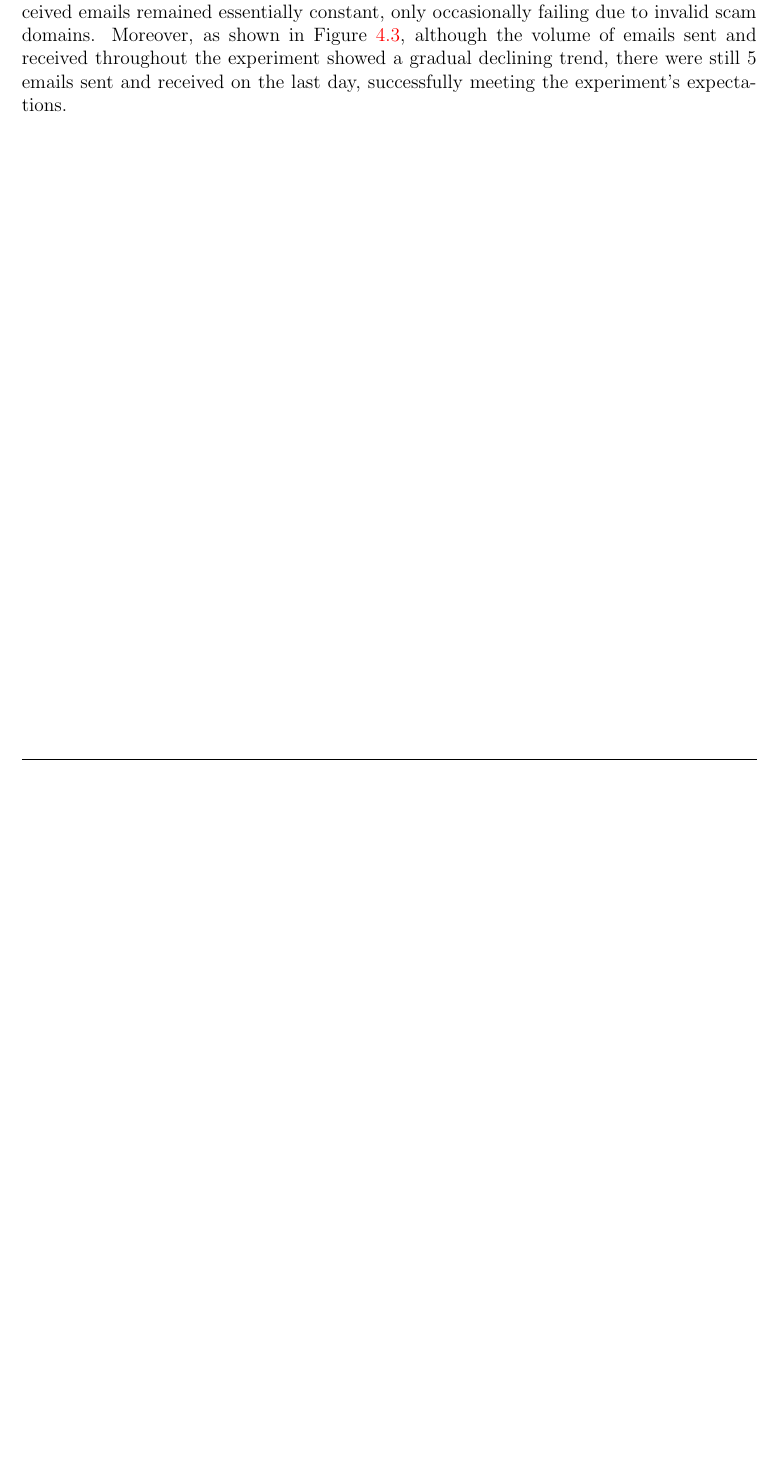
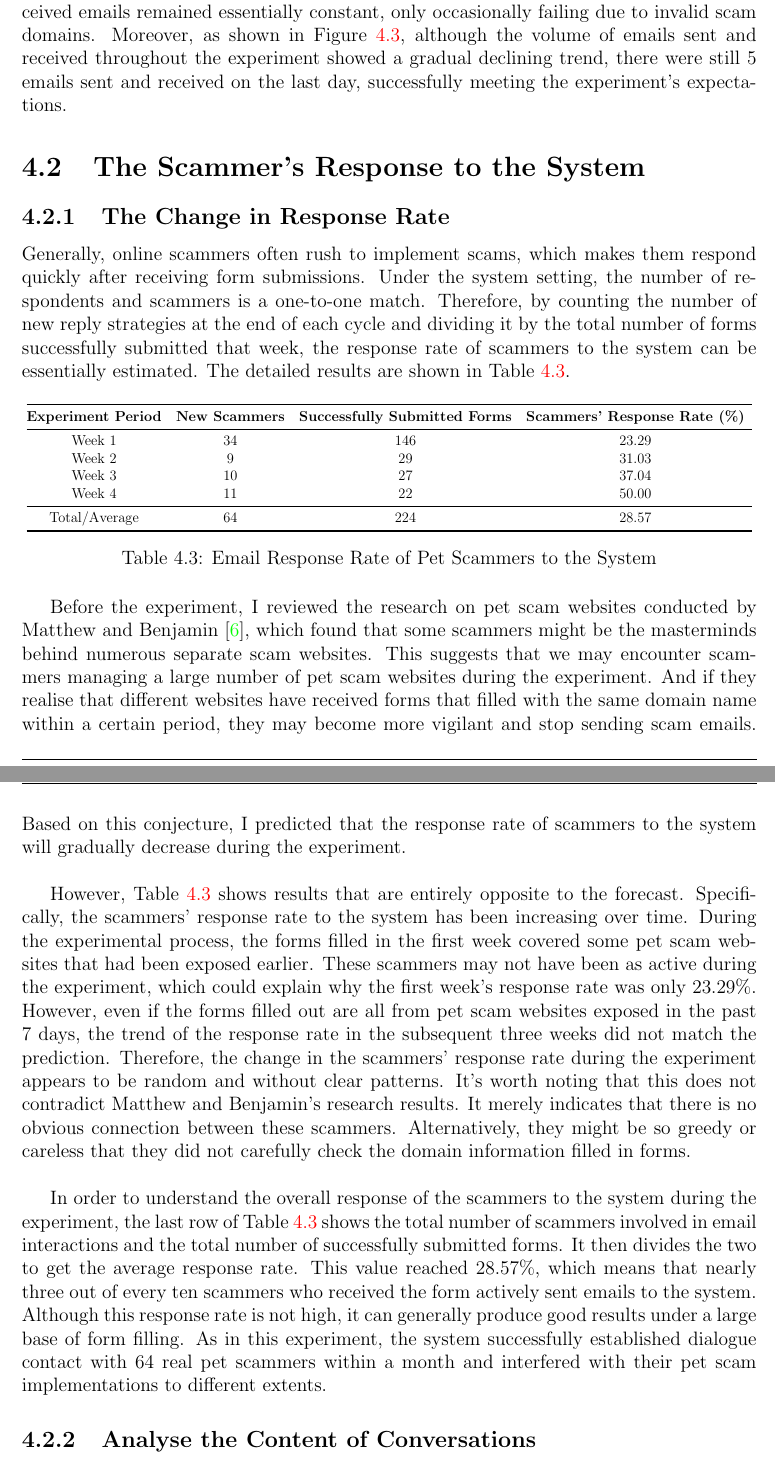
Before and after one commit to BOOMTQ/IP_Dissertation, a LaTeX thesis (essay.tex): part of page 30 of 36 before the commit and two parts of pages 30 and 31 of 37 after it, the two joined at a grey line, cut so that both start at the same text, the shorter picture padded with empty space. Compiled offline with pdfLaTeX.

Commit message:
Finish 4.2.1

```diff
--- a/essay.tex
+++ b/essay.tex
@@ -23,7 +21,7 @@
 \usepackage[a4paper, margin=1in]{geometry}
 \usepackage{booktabs}
 \usepackage{graphicx}
-
+\usepackage{array}
 
 \begin{document}
 
@@ -462,6 +460,55 @@ In order to address this misjudgement and prevent the experiment from ending pre
 
 This adjustment has immediately improved the stability of sending and receiving emails. As demonstrated in the subsequent weeks, the daily volume of sent and received emails remained essentially constant, only occasionally failing due to invalid scam domains. Moreover, as shown in Figure \ref{fig:pic12}, although the volume of emails sent and received throughout the experiment showed a gradual declining trend, there were still 5 emails sent and received on the last day, successfully meeting the experiment's expectations.
 
+\section{The Scammer's Response to the System}
+\subsection{The Change in Response Rate}
+Generally, online scammers often rush to implement scams, which makes them respond quickly after receiving form submissions. Under the system setting, the number of respondents and scammers is a one-to-one match. Therefore, by counting the number of new reply strategies at the end of each cycle and dividing it by the total number of forms successfully submitted that week, the response rate of scammers to the system can be essentially estimated. The detailed results are shown in Table \ref{tab:table3}.
+{\small
+\begin{table}[ht]
+\centering
+\label{tab:performance}
+\resizebox{\textwidth}{!}{
+\begin{tabular}{@{}ccccccc@{}}
+\toprule
+\textbf{Experiment Period} & \textbf{New Scammers} & \textbf{Successfully Submitted Forms} & \textbf{Scammers' Response Rate (\%)} \\
+\midrule
+Week 1 & 34 & 146 & 23.29 \\
+Week 2 & 9 & 29 & 31.03 \\
+Week 3 & 10 & 27 & 37.04 \\
+Week 4 & 11 & 22 & 50.00 \\
+\midrule
+Total/Average & 64 & 224 & 28.57 \\
+\bottomrule
+\end{tabular}
+}
+\caption{Email Response Rate of Pet Scammers to the System}
+\label{tab:table3}
+\end{table}
+}
+
+Before the experiment, I reviewed the research on pet scam websites conducted by Matthew and Benjamin \cite{price_resource_2020}, which found that some scammers might be the masterminds behind numerous separate scam websites. This suggests that we may encounter scammers managing a large number of pet scam websites during the experiment. And if they realise that different websites have received forms that filled with the same domain name within a certain period, they may become more vigilant and stop sending scam emails. Based on this conjecture, I predicted that the response rate of scammers to the system will gradually decrease during the experiment.
+\\
+
+However, Table \ref{tab:table3} shows results that are entirely opposite to the forecast. Specifically, the scammers' response rate to the system has been increasing over time. During the experimental process, the forms filled in the first week covered some pet scam websites that had been exposed earlier. These scammers may not have been as active during the experiment, which could explain why the first week's response rate was only 23.29\%. However, even if the forms filled out are all from pet scam websites exposed in the past 7 days, the trend of the response rate in the subsequent three weeks did not match the prediction. Therefore, the change in the scammers’ response rate during the experiment appears to be random and without clear patterns. It's worth noting that this does not contradict Matthew and Benjamin's research results. It merely indicates that there is no obvious connection between these scammers. Alternatively, they might be so greedy or careless that they did not carefully check the domain information filled in forms.
+\\
+
+In order to understand the overall response of the scammers to the system during the experiment, the last row of Table \ref{tab:table3} shows the total number of scammers involved in email interactions and the total number of successfully submitted forms. It then divides the two to get the average response rate. This value reached 28.57\%, which means that nearly three out of every ten scammers who received the form actively sent emails to the system. Although this response rate is not high, it can generally produce good results under a large base of form filling. As in this experiment, the system successfully established dialogue contact with 64 real pet scammers within a month and interfered with their pet scam implementations to different extents.
+
+\subsection{Analyse the Content of Conversations}
+
+
+
+
+
+
+
+\section{Comparison of Response Strategies}
+
+
+
+
+
+
 \chapter{Critical Evaluation}
 
 
```
Also changed, not shown: essay.tex (2 more changed lines).
